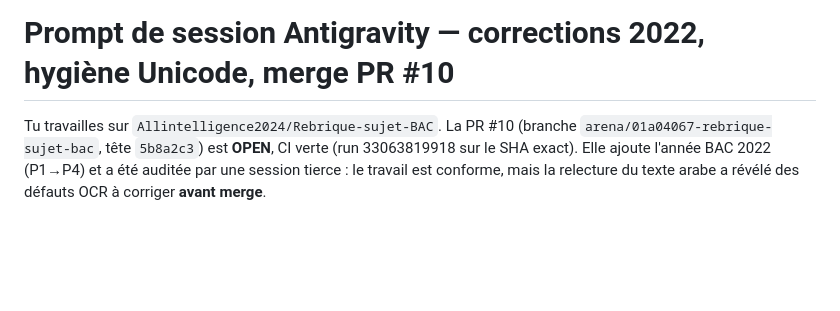
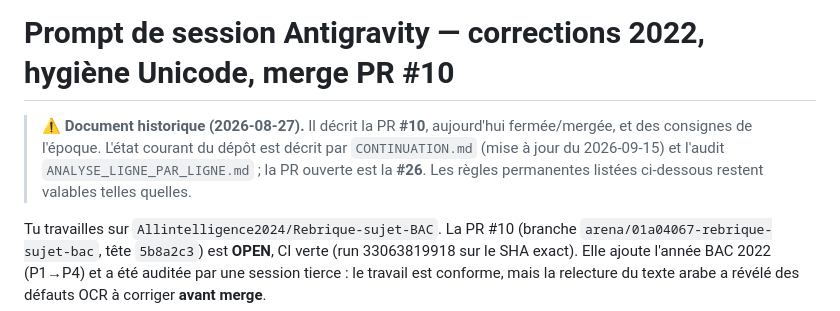
Before and after one commit to Allintelligence2024/Rebrique-sujet-BAC, a Markdown page: docs/NEXT_SESSION_PROMPT.md, the part around the change. Drawn GitHub-style; blank space fills up the shorter version.

```diff
--- a/docs/NEXT_SESSION_PROMPT.md
+++ b/docs/NEXT_SESSION_PROMPT.md
@@ -1,4 +1,10 @@
 # Prompt de session Antigravity — corrections 2022, hygiène Unicode, merge PR #10
+
+> ⚠️ **Document historique (2026-08-27).** Il décrit la PR **#10**, aujourd'hui
+> fermée/mergée, et des consignes de l'époque. L'état courant du dépôt est décrit
+> par `CONTINUATION.md` (mise à jour du 2026-09-15) et l'audit
+> `ANALYSE_LIGNE_PAR_LIGNE.md` ; la PR ouverte est la **#26**. Les règles
+> permanentes listées ci-dessous restent valables telles quelles.
 
 Tu travailles sur `Allintelligence2024/Rebrique-sujet-BAC`. La PR #10
 (branche `arena/01a04067-rebrique-sujet-bac`, tête `5b8a2c3`) est **OPEN**, CI verte
```
Also changed, not shown: CONTINUATION.md (+33 -1 lines).
